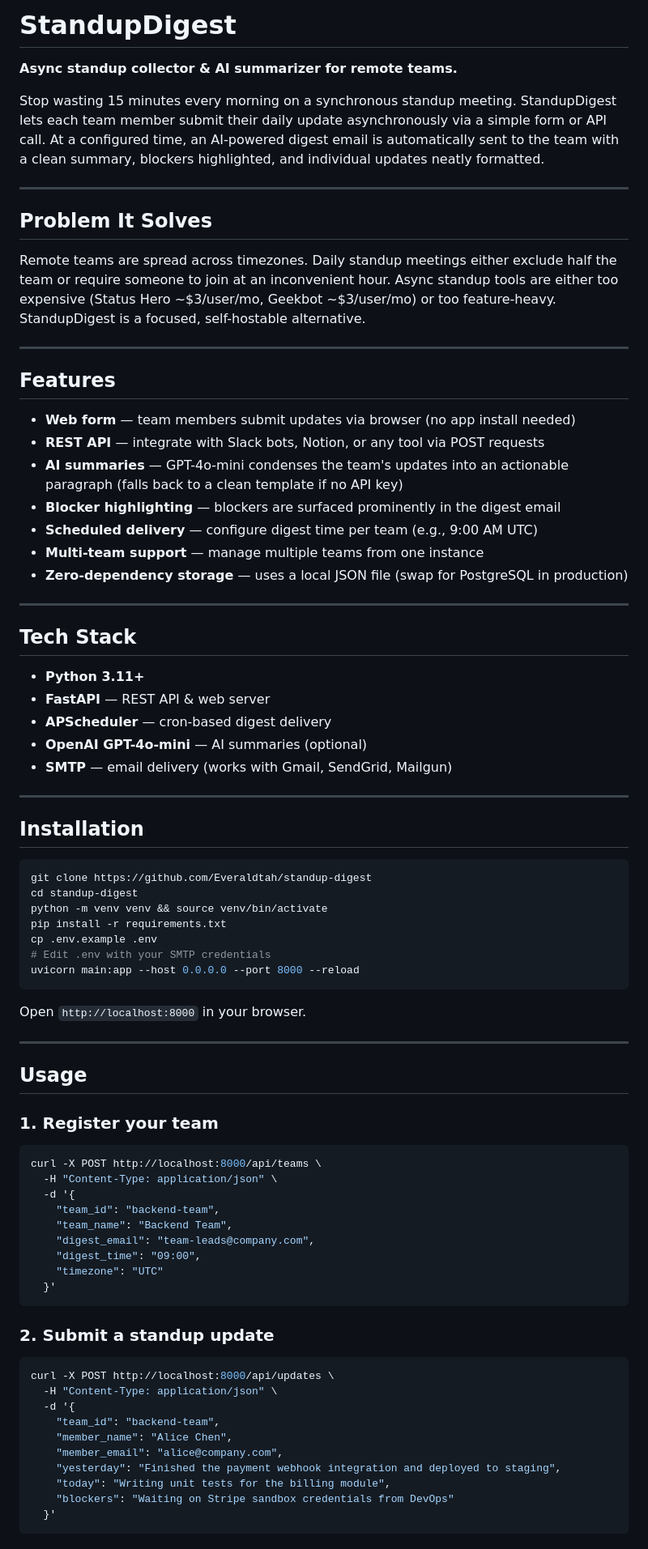
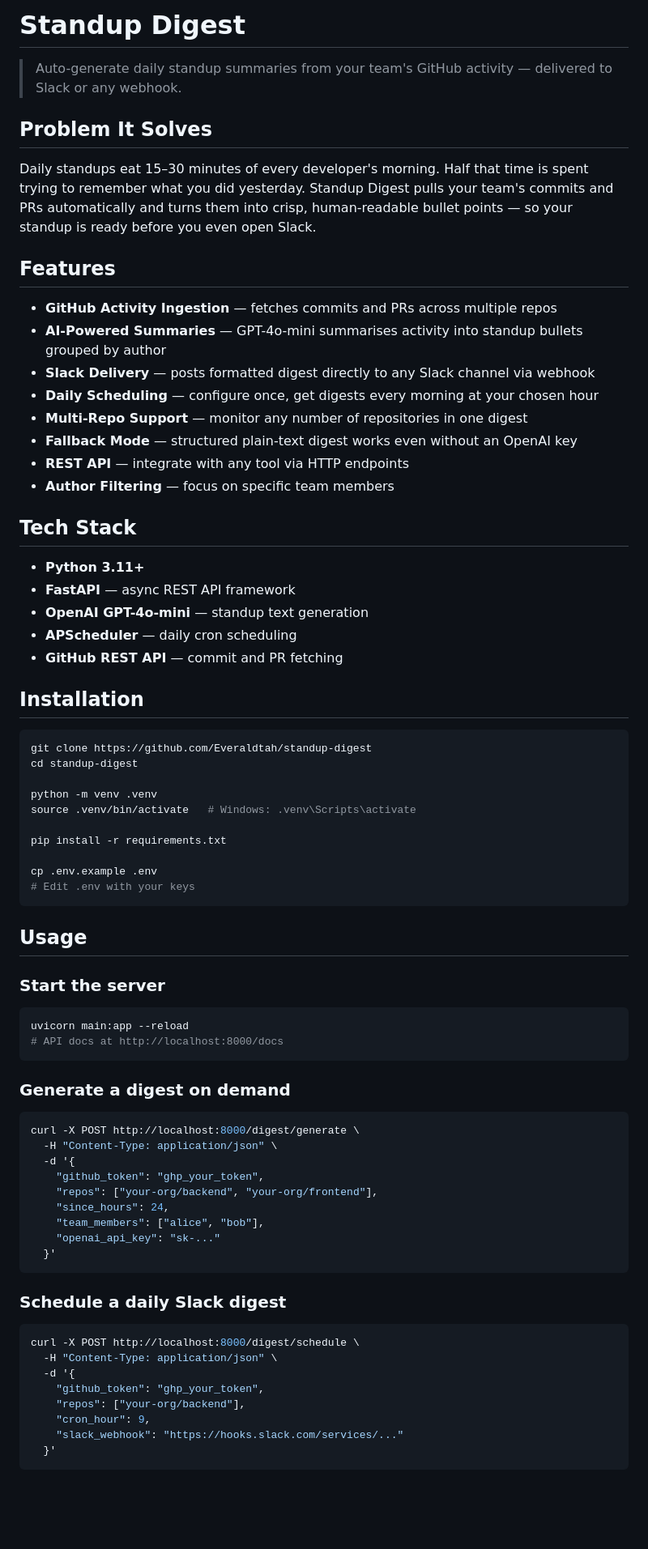
Before and after one commit to Everaldtah/standup-digest, a Markdown page: README.md, the part around one of its changes. Shown at 81% size. Rendered like a GitHub page; blank space fills up the shorter version.

Commit message:
feat: add README.md

````diff
--- a/README.md
+++ b/README.md
@@ -1,83 +1,78 @@
-# StandupDigest
+# Standup Digest
 
-**Async standup collector & AI summarizer for remote teams.**
-
-Stop wasting 15 minutes every morning on a synchronous standup meeting. StandupDigest lets each team member submit their daily update asynchronously via a simple form or API call. At a configured time, an AI-powered digest email is automatically sent to the team with a clean summary, blockers highlighted, and individual updates neatly formatted.
-
----
+> Auto-generate daily standup summaries from your team's GitHub activity — delivered to Slack or any webhook.
 
 ## Problem It Solves
 
-Remote teams are spread across timezones. Daily standup meetings either exclude half the team or require someone to join at an inconvenient hour. Async standup tools are either too expensive (Status Hero ~$3/user/mo, Geekbot ~$3/user/mo) or too feature-heavy. StandupDigest is a focused, self-hostable alternative.
-
----
+Daily standups eat 15–30 minutes of every developer's morning. Half that time is spent trying to remember what you did yesterday. Standup Digest pulls your team's commits and PRs automatically and turns them into crisp, human-readable bullet points — so your standup is ready before you even open Slack.
 
 ## Features
 
-- **Web form** — team members submit updates via browser (no app install needed)
-- **REST API** — integrate with Slack bots, Notion, or any tool via POST requests
-- **AI summaries** — GPT-4o-mini condenses the team's updates into an actionable paragraph (falls back to a clean template if no API key)
-- **Blocker highlighting** — blockers are surfaced prominently in the digest email
-- **Scheduled delivery** — configure digest time per team (e.g., 9:00 AM UTC)
-- **Multi-team support** — manage multiple teams from one instance
-- **Zero-dependency storage** — uses a local JSON file (swap for PostgreSQL in production)
-
----
+- **GitHub Activity Ingestion** — fetches commits and PRs across multiple repos
+- **AI-Powered Summaries** — GPT-4o-mini summarises activity into standup bullets grouped by author
+- **Slack Delivery** — posts formatted digest directly to any Slack channel via webhook
+- **Daily Scheduling** — configure once, get digests every morning at your chosen hour
+- **Multi-Repo Support** — monitor any number of repositories in one digest
+- **Fallback Mode** — structured plain-text digest works even without an OpenAI key
+- **REST API** — integrate with any tool via HTTP endpoints
+- **Author Filtering** — focus on specific team members
 
 ## Tech Stack
 
 - **Python 3.11+**
-- **FastAPI** — REST API & web server
-- **APScheduler** — cron-based digest delivery
-- **OpenAI GPT-4o-mini** — AI summaries (optional)
-- **SMTP** — email delivery (works with Gmail, SendGrid, Mailgun)
-
----
+- **FastAPI** — async REST API framework
+- **OpenAI GPT-4o-mini** — standup text generation
+- **APScheduler** — daily cron scheduling
+- **GitHub REST API** — commit and PR fetching
 
 ## Installation
 
 ```bash
 git clone https://github.com/Everaldtah/standup-digest
 cd standup-digest
-python -m venv venv && source venv/bin/activate
+
+python -m venv .venv
+source .venv/bin/activate   # Windows: .venv\Scripts\activate
+
 pip install -r requirements.txt
+
 cp .env.example .env
-# Edit .env with your SMTP credentials
-uvicorn main:app --host 0.0.0.0 --port 8000 --reload
+# Edit .env with your keys
 ```
-
-Open `http://localhost:8000` in your browser.
-
----
 
 ## Usage
 
-### 1. Register your team
+### Start the server
 
 ```bash
-curl -X POST http://localhost:8000/api/teams \
+uvicorn main:app --reload
+# API docs at http://localhost:8000/docs
+```
+
+### Generate a digest on demand
+
+```bash
+curl -X POST http://localhost:8000/digest/generate \
   -H "Content-Type: application/json" \
   -d '{
-    "team_id": "backend-team",
-    "team_name": "Backend Team",
-    "digest_email": "team-leads@company.com",
-    "digest_time": "09:00",
-    "timezone": "UTC"
+    "github_token": "ghp_your_token",
+    "repos": ["your-org/backend", "your-org/frontend"],
+    "since_hours": 24,
+    "team_members": ["alice", "bob"],
+    "openai_api_key": "sk-..."
   }'
 ```
 
-### 2. Submit a standup update
+### Schedule a daily Slack digest
 
 ```bash
-curl -X POST http://localhost:8000/api/updates \
+curl -X POST http://localhost:8000/digest/schedule \
   -H "Content-Type: application/json" \
   -d '{
-    "team_id": "backend-team",
-    "member_name": "Alice Chen",
-    "member_email": "alice@company.com",
-    "yesterday": "Finished the payment webhook integration and deployed to staging",
-    "today": "Writing unit tests for the billing module",
-    "blockers": "Waiting on Stripe sandbox credentials from DevOps"
+    "github_token": "ghp_your_token",
+    "repos": ["your-org/backend"],
+    "cron_hour": 9,
+    "slack_webhook": "https://hooks.slack.com/services/..."
   }'
 ```
 
````
Also changed, not shown: other parts of README.md (+29 -28 lines).
